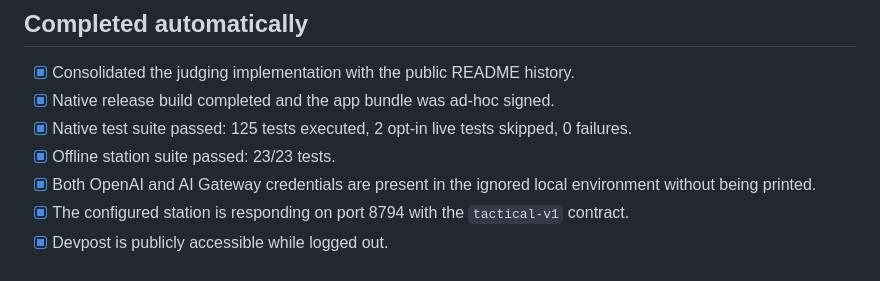
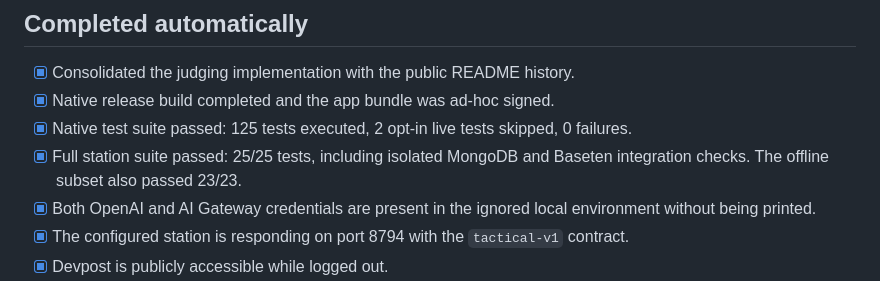
Before and after one commit to apollo-ullah/Aircade, a Markdown page: docs/FINAL-JUDGING-CHECKLIST.md, the part around the change. Drawn GitHub-style.

Commit message:
Record final station verification

```diff
--- a/docs/FINAL-JUDGING-CHECKLIST.md
+++ b/docs/FINAL-JUDGING-CHECKLIST.md
@@ -7,7 +7,7 @@ This is the release checklist for the submitted Aircade build. The code is froze
 - [x] Consolidated the judging implementation with the public README history.
 - [x] Native release build completed and the app bundle was ad-hoc signed.
 - [x] Native test suite passed: 125 tests executed, 2 opt-in live tests skipped, 0 failures.
-- [x] Offline station suite passed: 23/23 tests.
+- [x] Full station suite passed: 25/25 tests, including isolated MongoDB and Baseten integration checks. The offline subset also passed 23/23.
 - [x] Both OpenAI and AI Gateway credentials are present in the ignored local environment without being printed.
 - [x] The configured station is responding on port 8794 with the `tactical-v1` contract.
 - [x] Devpost is publicly accessible while logged out.
```
Also changed, not shown: docs/JUDGING-RELEASE-CHECKS.md (+1 -1 lines).
